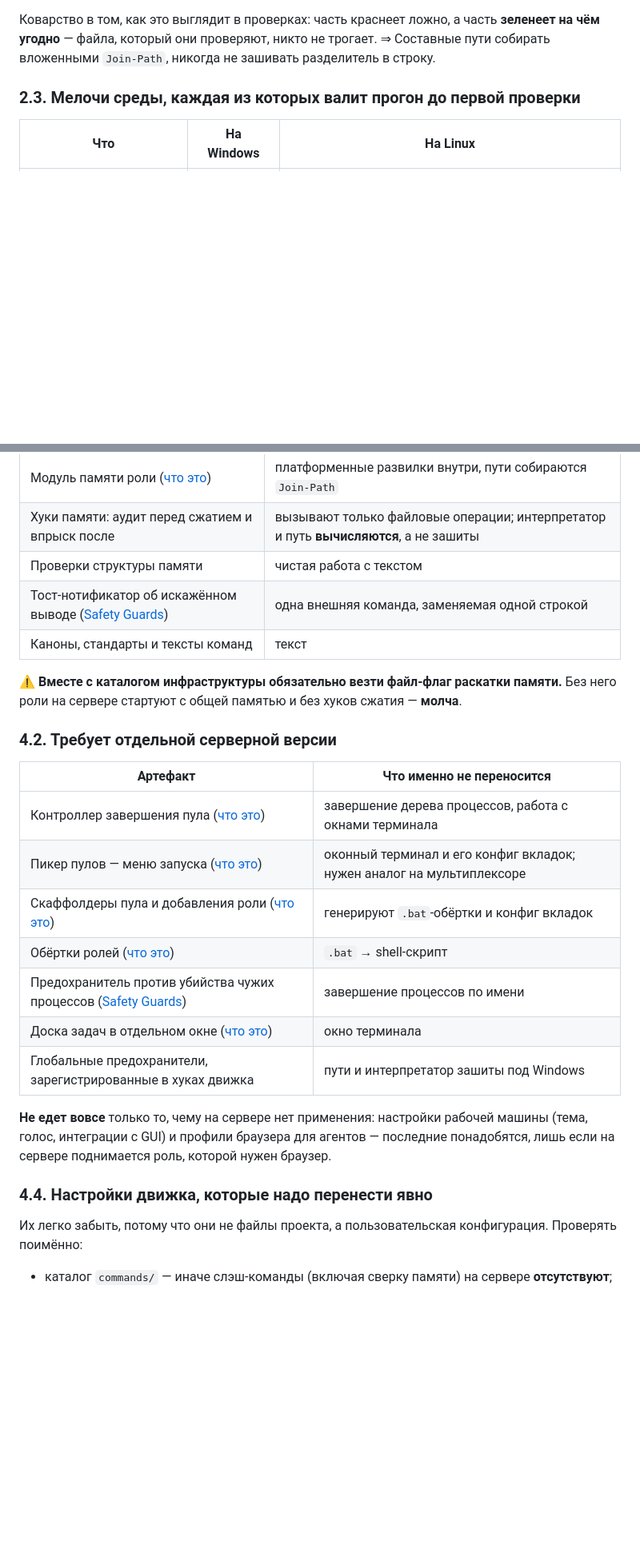
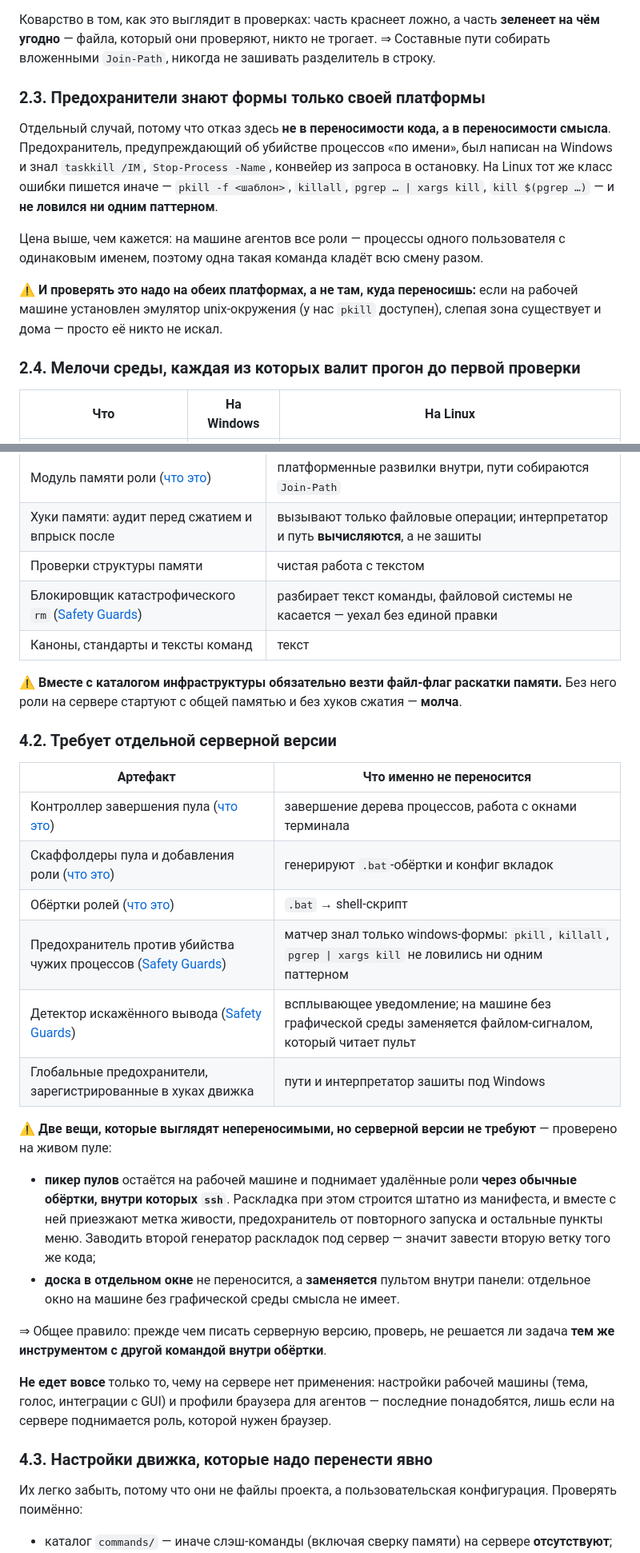
Before and after one commit to Dieugene/ai-agent-backed-project-template, a Markdown page: docs/cross-platform-port.md, 2 parts joined by grey strips. Shown at 80% size. Rendered like a GitHub page; blank space fills up the shorter version.

Commit message:
cross-platform-port: portability matrix corrected from a live port
Two entries moved out of "needs a server variant" - both turned out to be
solved by the existing tool with a different command inside the wrapper:

- the pool picker stays on the workstation and launches remote roles through
  ordinary wrappers containing ssh; the layout is still built from the manifest,
  so liveness marks and the duplicate-launch guard come along for free. A second
  layout generator would have been a second branch of the same code.
- the task board in a separate window is not ported but replaced by a dashboard
  inside a pane - a separate window is meaningless without a graphical session.

New section 2.3: guards only know the idioms of their own platform. The
process-kill advisory knew taskkill/Stop-Process but matched none of pkill,
killall, pgrep | xargs kill, kill $(pgrep ...). On an agent host every role is a
process of the same user, so one such command takes out the whole shift. Verified
that the blind spot also exists on the workstation whenever a unix emulation
layer is installed - it had simply never been looked for.

Also: the rm blocker is listed as travelling unchanged (it parses command text
and never touches the filesystem), section numbering fixed.

```diff
--- a/docs/cross-platform-port.md
+++ b/docs/cross-platform-port.md
@@ -46,7 +46,22 @@
 угодно** — файла, который они проверяют, никто не трогает. ⇒ Составные пути собирать вложенными
 `Join-Path`, никогда не зашивать разделитель в строку.
 
-### 2.3. Мелочи среды, каждая из которых валит прогон до первой проверки
+### 2.3. Предохранители знают формы только своей платформы
+
+Отдельный случай, потому что отказ здесь **не в переносимости кода, а в переносимости смысла**.
+Предохранитель, предупреждающий об убийстве процессов «по имени», был написан на Windows и знал
+`taskkill /IM`, `Stop-Process -Name`, конвейер из запроса в остановку. На Linux тот же класс ошибки
+пишется иначе — `pkill -f <шаблон>`, `killall`, `pgrep … | xargs kill`, `kill $(pgrep …)` — и **не
+ловился ни одним паттерном**.
+
+Цена выше, чем кажется: на машине агентов все роли — процессы одного пользователя с одинаковым
+именем, поэтому одна такая команда кладёт всю смену разом.
+
+⚠️ **И проверять это надо на обеих платформах, а не там, куда переносишь:** если на рабочей машине
+установлен эмулятор unix-окружения (у нас `pkill` доступен), слепая зона существует и дома — просто
+её никто не искал.
+
+### 2.4. Мелочи среды, каждая из которых валит прогон до первой проверки
 
 | Что | На Windows | На Linux |
 |---|---|---|
@@ -129,7 +144,7 @@ windows-путями внутри. Пока это не починили, «зе
 | Модуль памяти роли ([что это](agent-long-term-memory.md)) | платформенные развилки внутри, пути собираются `Join-Path` |
 | Хуки памяти: аудит перед сжатием и впрыск после | вызывают только файловые операции; интерпретатор и путь **вычисляются**, а не зашиты |
 | Проверки структуры памяти | чистая работа с текстом |
-| Тост-нотификатор об искажённом выводе ([Safety Guards](safety-guards.md)) | одна внешняя команда, заменяемая одной строкой |
+| Блокировщик катастрофического `rm` ([Safety Guards](safety-guards.md)) | разбирает текст команды, файловой системы не касается — уехал без единой правки |
 | Каноны, стандарты и тексты команд | текст |
 
 ⚠️ **Вместе с каталогом инфраструктуры обязательно везти файл-флаг раскатки памяти.** Без него роли
@@ -140,18 +155,30 @@ windows-путями внутри. Пока это не починили, «зе
 | Артефакт | Что именно не переносится |
 |---|---|
 | Контроллер завершения пула ([что это](pool-shutdown-and-context-refresh.md)) | завершение дерева процессов, работа с окнами терминала |
-| Пикер пулов — меню запуска ([что это](pool-launcher-and-warp.md)) | оконный терминал и его конфиг вкладок; нужен аналог на мультиплексоре |
 | Скаффолдеры пула и добавления роли ([что это](pool-scaffolding.md)) | генерируют `.bat`-обёртки и конфиг вкладок |
 | Обёртки ролей ([что это](wrapper-and-hook-scripts.md)) | `.bat` → shell-скрипт |
-| Предохранитель против убийства чужих процессов ([Safety Guards](safety-guards.md)) | завершение процессов по имени |
-| Доска задач в отдельном окне ([что это](board-and-watcher.md)) | окно терминала |
+| Предохранитель против убийства чужих процессов ([Safety Guards](safety-guards.md)) | матчер знал только windows-формы: `pkill`, `killall`, `pgrep \| xargs kill` не ловились ни одним паттерном |
+| Детектор искажённого вывода ([Safety Guards](safety-guards.md)) | всплывающее уведомление; на машине без графической среды заменяется файлом-сигналом, который читает пульт |
 | Глобальные предохранители, зарегистрированные в хуках движка | пути и интерпретатор зашиты под Windows |
+
+⚠️ **Две вещи, которые выглядят непереносимыми, но серверной версии не требуют** — проверено на живом
+пуле:
+
+- **пикер пулов** остаётся на рабочей машине и поднимает удалённые роли **через обычные обёртки, внутри
+  которых `ssh`**. Раскладка при этом строится штатно из манифеста, и вместе с ней приезжают метка
+  живости, предохранитель от повторного запуска и остальные пункты меню. Заводить второй генератор
+  раскладок под сервер — значит завести вторую ветку того же кода;
+- **доска в отдельном окне** не переносится, а **заменяется** пультом внутри панели: отдельное окно на
+  машине без графической среды смысла не имеет.
+
+⇒ Общее правило: прежде чем писать серверную версию, проверь, не решается ли задача **тем же
+инструментом с другой командой внутри обёртки**.
 
 **Не едет вовсе** только то, чему на сервере нет применения: настройки рабочей машины (тема, голос,
 интеграции с GUI) и профили браузера для агентов — последние понадобятся, лишь если на сервере
 поднимается роль, которой нужен браузер.
 
-### 4.4. Настройки движка, которые надо перенести явно
+### 4.3. Настройки движка, которые надо перенести явно
 
 Их легко забыть, потому что они не файлы проекта, а пользовательская конфигурация. Проверять
 поимённо:
```
Also changed, not shown: other parts of docs/cross-platform-port.md (+4 -4 lines).
